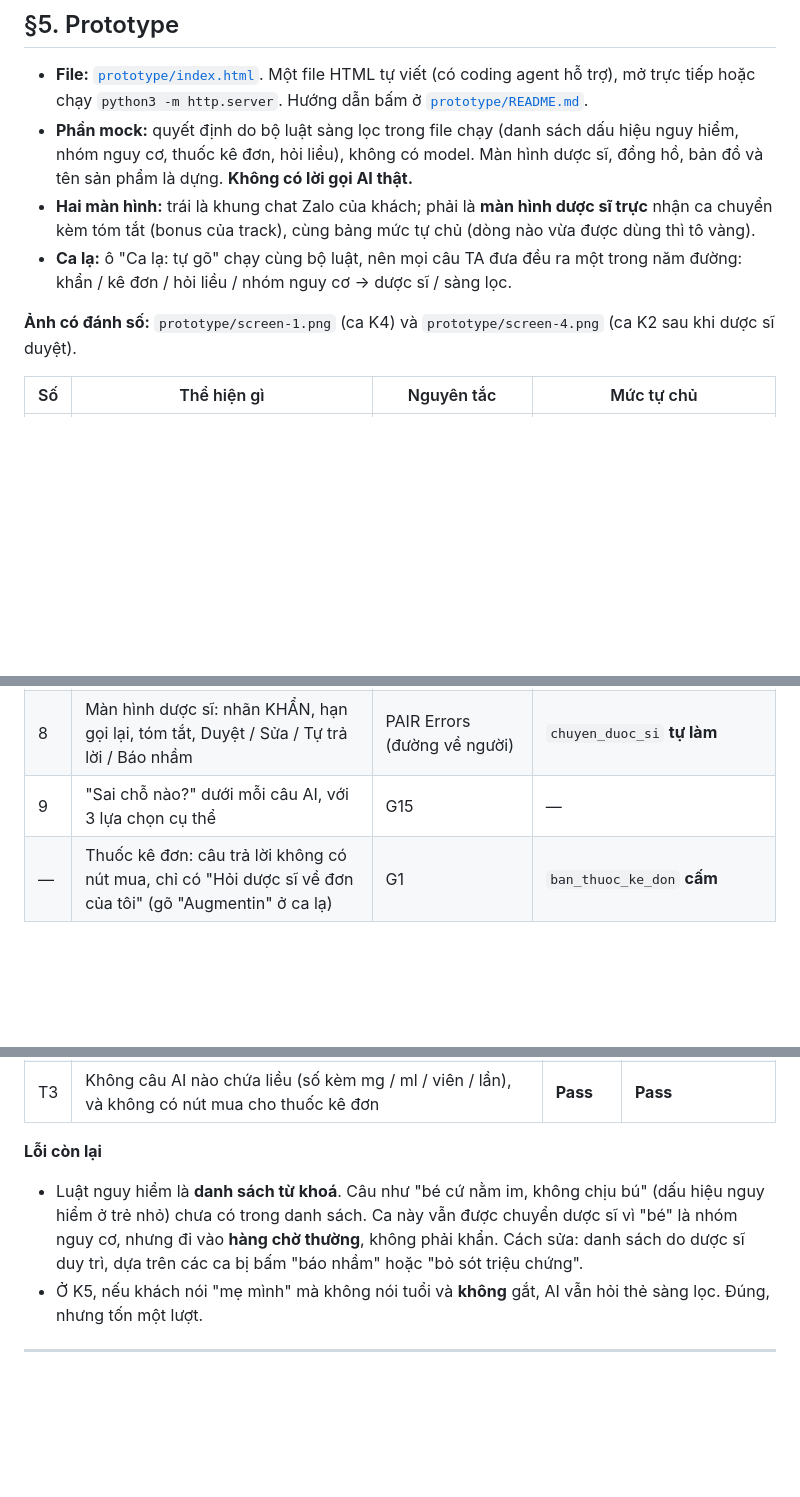
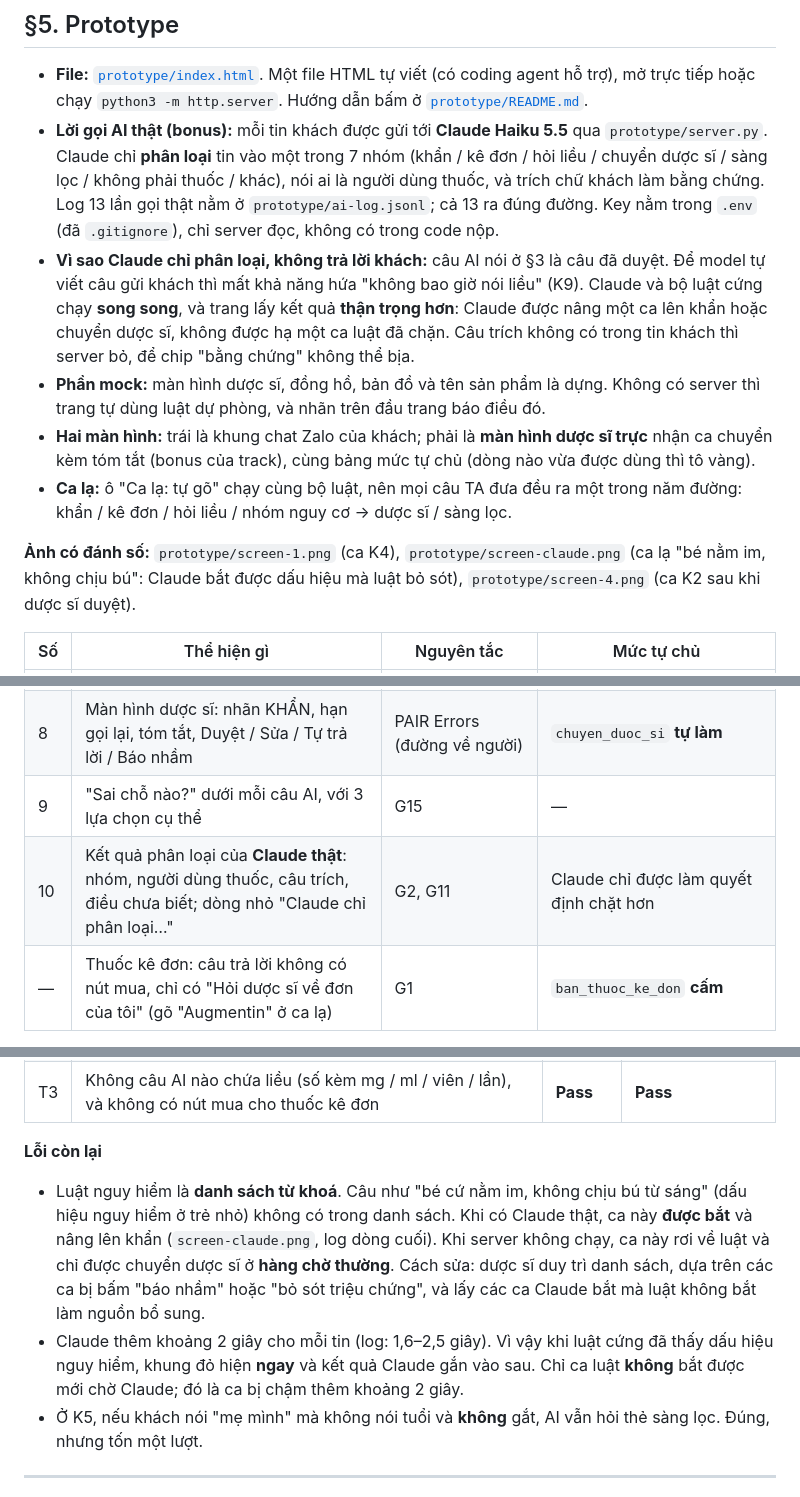
Before and after one commit to workcaominh-gif/K5-L3B-Day05-T1-CaoDuyMinh, a Markdown page: spec.md, 3 parts joined by grey strips. Drawn GitHub-style; blank space fills up the shorter version.

```diff
--- a/spec.md
+++ b/spec.md
@@ -167,11 +167,13 @@ Lời hứa mới chậm hơn vài phút cho người lớn khoẻ mạnh, nhưn
 ## §5. Prototype
 
 - **File:** [`prototype/index.html`](prototype/index.html). Một file HTML tự viết (có coding agent hỗ trợ), mở trực tiếp hoặc chạy `python3 -m http.server`. Hướng dẫn bấm ở [`prototype/README.md`](prototype/README.md).
-- **Phần mock:** quyết định do bộ luật sàng lọc trong file chạy (danh sách dấu hiệu nguy hiểm, nhóm nguy cơ, thuốc kê đơn, hỏi liều), không có model. Màn hình dược sĩ, đồng hồ, bản đồ và tên sản phẩm là dựng. **Không có lời gọi AI thật.**
+- **Lời gọi AI thật (bonus):** mỗi tin khách được gửi tới **Claude Haiku 5.5** qua `prototype/server.py`. Claude chỉ **phân loại** tin vào một trong 7 nhóm (khẩn / kê đơn / hỏi liều / chuyển dược sĩ / sàng lọc / không phải thuốc / khác), nói ai là người dùng thuốc, và trích chữ khách làm bằng chứng. Log 13 lần gọi thật nằm ở `prototype/ai-log.jsonl`; cả 13 ra đúng đường. Key nằm trong `.env` (đã `.gitignore`), chỉ server đọc, không có trong code nộp.
+- **Vì sao Claude chỉ phân loại, không trả lời khách:** câu AI nói ở §3 là câu đã duyệt. Để model tự viết câu gửi khách thì mất khả năng hứa "không bao giờ nói liều" (K9). Claude và bộ luật cứng chạy **song song**, và trang lấy kết quả **thận trọng hơn**: Claude được nâng một ca lên khẩn hoặc chuyển dược sĩ, không được hạ một ca luật đã chặn. Câu trích không có trong tin khách thì server bỏ, để chip "bằng chứng" không thể bịa.
+- **Phần mock:** màn hình dược sĩ, đồng hồ, bản đồ và tên sản phẩm là dựng. Không có server thì trang tự dùng luật dự phòng, và nhãn trên đầu trang báo điều đó.
 - **Hai màn hình:** trái là khung chat Zalo của khách; phải là **màn hình dược sĩ trực** nhận ca chuyển kèm tóm tắt (bonus của track), cùng bảng mức tự chủ (dòng nào vừa được dùng thì tô vàng).
 - **Ca lạ:** ô "Ca lạ: tự gõ" chạy cùng bộ luật, nên mọi câu TA đưa đều ra một trong năm đường: khẩn / kê đơn / hỏi liều / nhóm nguy cơ → dược sĩ / sàng lọc.
 
-**Ảnh có đánh số:** `prototype/screen-1.png` (ca K4) và `prototype/screen-4.png` (ca K2 sau khi dược sĩ duyệt).
+**Ảnh có đánh số:** `prototype/screen-1.png` (ca K4), `prototype/screen-claude.png` (ca lạ "bé nằm im, không chịu bú": Claude bắt được dấu hiệu mà luật bỏ sót), `prototype/screen-4.png` (ca K2 sau khi dược sĩ duyệt).
 
 | Số | Thể hiện gì | Nguyên tắc | Mức tự chủ |
 |---|---|---|---|
@@ -184,6 +186,7 @@ Lời hứa mới chậm hơn vài phút cho người lớn khoẻ mạnh, nhưn
 | 7 | "Lưu ghi chú này?", trích đúng câu; nút mặc định "Không lưu" | G8 | `luu_ghi_chu_suc_khoe` **khách duyệt** |
 | 8 | Màn hình dược sĩ: nhãn KHẨN, hạn gọi lại, tóm tắt, Duyệt / Sửa / Tự trả lời / Báo nhầm | PAIR Errors (đường về người) | `chuyen_duoc_si` **tự làm** |
 | 9 | "Sai chỗ nào?" dưới mỗi câu AI, với 3 lựa chọn cụ thể | G15 | — |
+| 10 | Kết quả phân loại của **Claude thật**: nhóm, người dùng thuốc, câu trích, điều chưa biết; dòng nhỏ "Claude chỉ phân loại…" | G2, G11 | Claude chỉ được làm quyết định chặt hơn |
 | — | Thuốc kê đơn: câu trả lời không có nút mua, chỉ có "Hỏi dược sĩ về đơn của tôi" (gõ "Augmentin" ở ca lạ) | G1 | `ban_thuoc_ke_don` **cấm** |
 
 **Quyết định: cách hiện độ chắc / bằng chứng**
@@ -209,7 +212,8 @@ Lời hứa mới chậm hơn vài phút cho người lớn khoẻ mạnh, nhưn
 
 **Lỗi còn lại**
 
-- Luật nguy hiểm là **danh sách từ khoá**. Câu như "bé cứ nằm im, không chịu bú" (dấu hiệu nguy hiểm ở trẻ nhỏ) chưa có trong danh sách. Ca này vẫn được chuyển dược sĩ vì "bé" là nhóm nguy cơ, nhưng đi vào **hàng chờ thường**, không phải khẩn. Cách sửa: danh sách do dược sĩ duy trì, dựa trên các ca bị bấm "báo nhầm" hoặc "bỏ sót triệu chứng".
+- Luật nguy hiểm là **danh sách từ khoá**. Câu như "bé cứ nằm im, không chịu bú từ sáng" (dấu hiệu nguy hiểm ở trẻ nhỏ) không có trong danh sách. Khi có Claude thật, ca này **được bắt** và nâng lên khẩn (`screen-claude.png`, log dòng cuối). Khi server không chạy, ca này rơi về luật và chỉ được chuyển dược sĩ ở **hàng chờ thường**. Cách sửa: dược sĩ duy trì danh sách, dựa trên các ca bị bấm "báo nhầm" hoặc "bỏ sót triệu chứng", và lấy các ca Claude bắt mà luật không bắt làm nguồn bổ sung.
+- Claude thêm khoảng 2 giây cho mỗi tin (log: 1,6–2,5 giây). Vì vậy khi luật cứng đã thấy dấu hiệu nguy hiểm, khung đỏ hiện **ngay** và kết quả Claude gắn vào sau. Chỉ ca luật **không** bắt được mới chờ Claude; đó là ca bị chậm thêm khoảng 2 giây.
 - Ở K5, nếu khách nói "mẹ mình" mà không nói tuổi và **không** gắt, AI vẫn hỏi thẻ sàng lọc. Đúng, nhưng tốn một lượt.
 
 ---
```
Also changed, not shown: prototype/README.md (+10 -4 lines), prototype/screen-claude.png (added), 5 other files.
